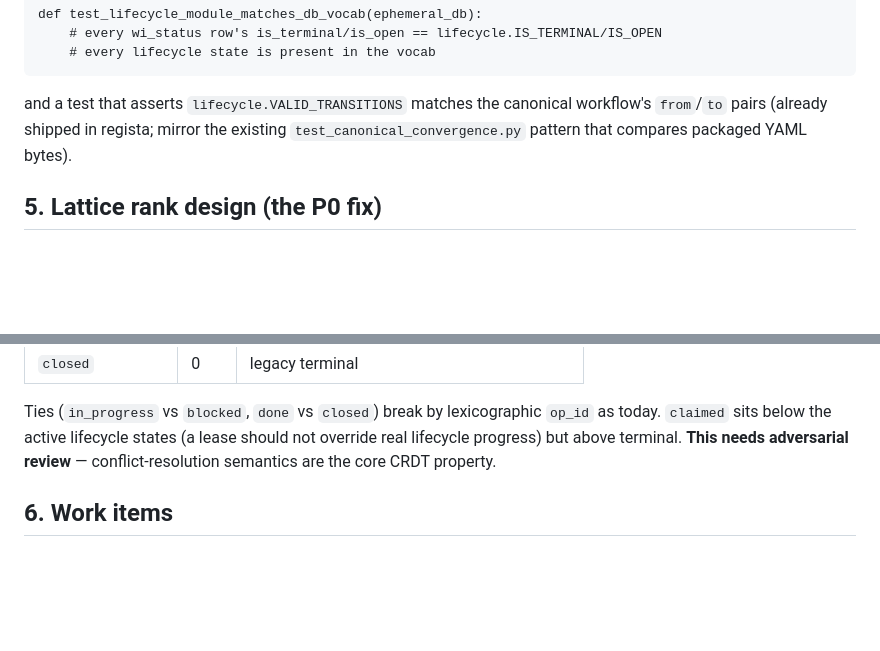
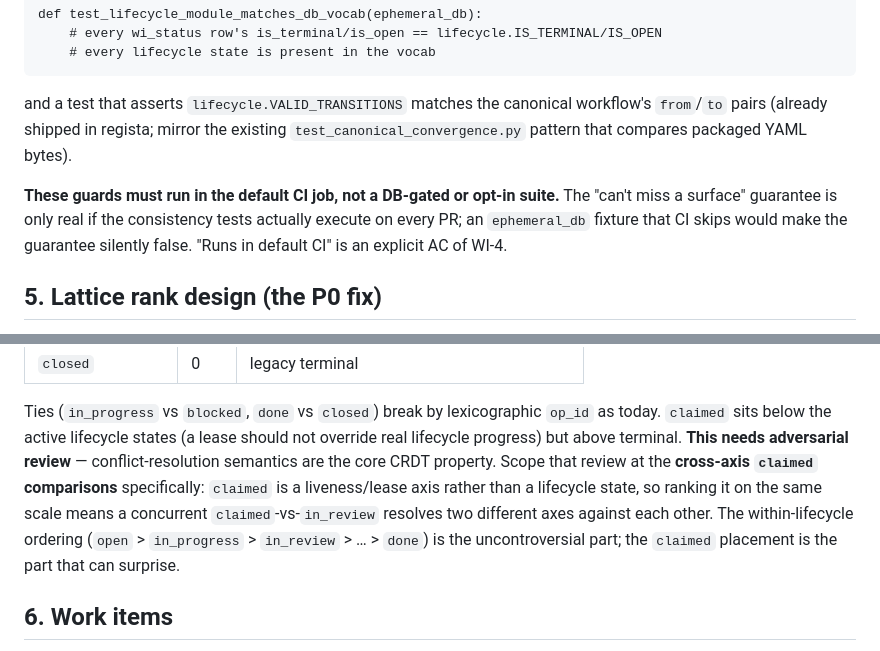
Before and after one commit to hraedon/agent-notes, a Markdown page: plans/013-single-source-status-vocabulary.md, 2 parts joined by grey strips. Rendered like a GitHub page; blank space fills up the shorter version.

```diff
--- a/plans/013-single-source-status-vocabulary.md
+++ b/plans/013-single-source-status-vocabulary.md
@@ -133,6 +178,11 @@ and a test that asserts `lifecycle.VALID_TRANSITIONS` matches the canonical
 workflow's `from`/`to` pairs (already shipped in regista; mirror the existing
 `test_canonical_convergence.py` pattern that compares packaged YAML bytes).
 
+**These guards must run in the default CI job, not a DB-gated or opt-in suite.**
+The "can't miss a surface" guarantee is only real if the consistency tests
+actually execute on every PR; an `ephemeral_db` fixture that CI skips would make
+the guarantee silently false. "Runs in default CI" is an explicit AC of WI-4.
+
 ## 5. Lattice rank design (the P0 fix)
 
 Fail-safe principle (existing): in a concurrent conflict, **the more-unfinished
@@ -155,6 +205,12 @@ Ties (`in_progress` vs `blocked`, `done` vs `closed`) break by lexicographic
 `op_id` as today. `claimed` sits below the active lifecycle states (a lease
 should not override real lifecycle progress) but above terminal. **This needs
 adversarial review** — conflict-resolution semantics are the core CRDT property.
+Scope that review at the **cross-axis `claimed` comparisons** specifically:
+`claimed` is a liveness/lease axis rather than a lifecycle state, so ranking it
+on the same scale means a concurrent `claimed`-vs-`in_review` resolves two
+different axes against each other. The within-lifecycle ordering
+(`open` > `in_progress` > `in_review` > … > `done`) is the uncontroversial part;
+the `claimed` placement is the part that can surprise.
 
 ## 6. Work items
 
```
Also changed, not shown: other parts of plans/013-single-source-status-vocabulary.md (+63 -3 lines), reflections/2026-06-29-glm-5-2.md (added, +111 -0 lines).
